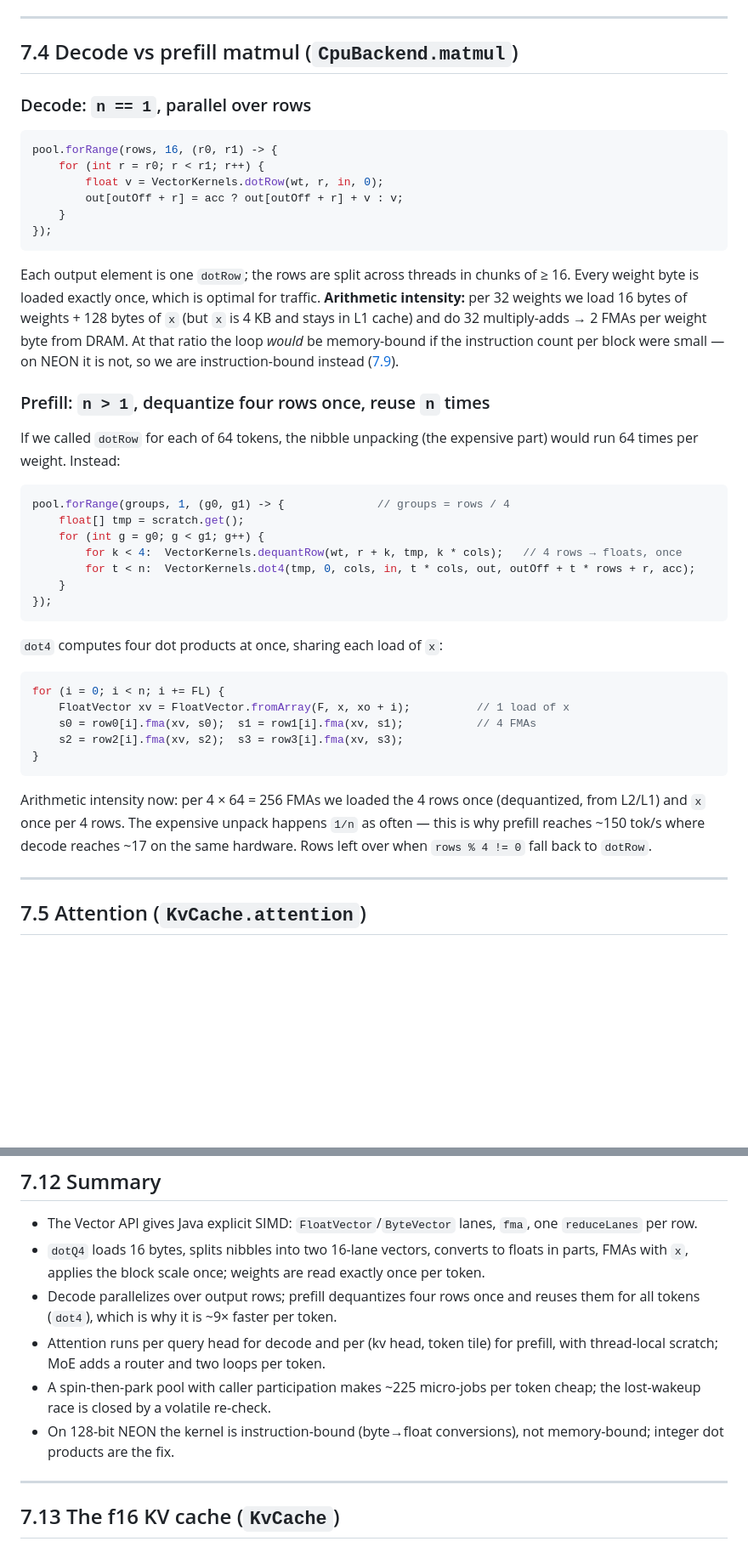
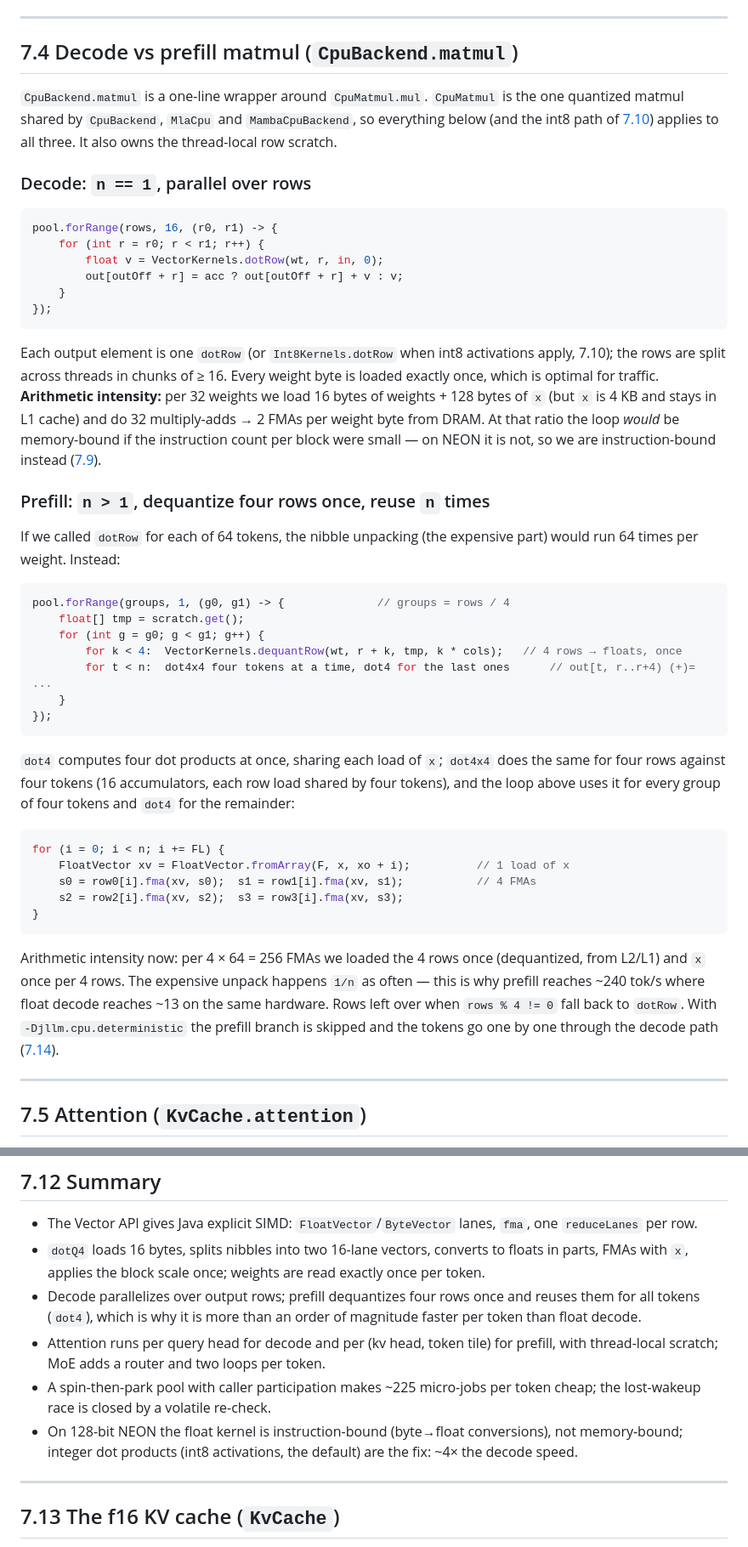
Before and after one commit to beniaminp/jllm-serve, a Markdown page: docs/07-cpu-backend.md, 2 parts joined by grey strips. Shown at 85% size. GitHub-like rendering; blank space fills up the shorter version.

````diff
--- a/docs/07-cpu-backend.md
+++ b/docs/07-cpu-backend.md
@@ -183,6 +184,10 @@ floats out (`mul(scale).intoArray`) for the prefill path.
 
 ## 7.4 Decode vs prefill matmul (`CpuBackend.matmul`)
 
+`CpuBackend.matmul` is a one-line wrapper around `CpuMatmul.mul`. `CpuMatmul` is the one quantized matmul shared by
+`CpuBackend`, `MlaCpu` and `MambaCpuBackend`, so everything below (and the int8 path of [7.10](#710-int8-activations-integer-dot-products-int8kernels))
+applies to all three. It also owns the thread-local row scratch.
+
 ### Decode: `n == 1`, parallel over rows
 
 ```java
@@ -194,7 +199,7 @@ pool.forRange(rows, 16, (r0, r1) -> {
 });
 ```
 
-Each output element is one `dotRow`; the rows are split across threads in chunks of ≥ 16. Every weight byte is
+Each output element is one `dotRow` (or `Int8Kernels.dotRow` when int8 activations apply, 7.10); the rows are split across threads in chunks of ≥ 16. Every weight byte is
 loaded exactly once, which is optimal for traffic. **Arithmetic intensity:** per 32 weights we load 16 bytes of
 weights + 128 bytes of `x` (but `x` is 4 KB and stays in L1 cache) and do 32 multiply-adds → 2 FMAs per
 weight byte from DRAM. At that ratio the loop *would* be memory-bound if the instruction count per block were
@@ -210,12 +215,14 @@ pool.forRange(groups, 1, (g0, g1) -> {              // groups = rows / 4
     float[] tmp = scratch.get();
     for (int g = g0; g < g1; g++) {
         for k < 4:  VectorKernels.dequantRow(wt, r + k, tmp, k * cols);   // 4 rows → floats, once
-        for t < n:  VectorKernels.dot4(tmp, 0, cols, in, t * cols, out, outOff + t * rows + r, acc);
+        for t < n:  dot4x4 four tokens at a time, dot4 for the last ones      // out[t, r..r+4) (+)= ...
     }
 });
 ```
 
-`dot4` computes four dot products at once, sharing each load of `x`:
+`dot4` computes four dot products at once, sharing each load of `x`; `dot4x4` does the same for four rows against
+four tokens (16 accumulators, each row load shared by four tokens), and the loop above uses it for every group of
+four tokens and `dot4` for the remainder:
 
 ```java
 for (i = 0; i < n; i += FL) {
@@ -226,8 +233,9 @@ for (i = 0; i < n; i += FL) {
 ```
 
 Arithmetic intensity now: per 4 × 64 = 256 FMAs we loaded the 4 rows once (dequantized, from L2/L1) and `x`
-once per 4 rows. The expensive unpack happens `1/n` as often — this is why prefill reaches ~150 tok/s where
-decode reaches ~17 on the same hardware. Rows left over when `rows % 4 != 0` fall back to `dotRow`.
+once per 4 rows. The expensive unpack happens `1/n` as often — this is why prefill reaches ~240 tok/s where
+float decode reaches ~13 on the same hardware. Rows left over when `rows % 4 != 0` fall back to `dotRow`. With `-Djllm.cpu.deterministic` the prefill branch
+is skipped and the tokens go one by one through the decode path ([7.14](#714-prefill-and-decode-are-not-bit-identical-results-depend-on-history)).
 
 ---
 
@@ -538,13 +557,13 @@ In order of expected payoff on this CPU:
 - `dotQ4` loads 16 bytes, splits nibbles into two 16-lane vectors, converts to floats in parts, FMAs with `x`,
   applies the block scale once; weights are read exactly once per token.
 - Decode parallelizes over output rows; prefill dequantizes four rows once and reuses them for all tokens
-  (`dot4`), which is why it is ~9× faster per token.
+  (`dot4`), which is why it is more than an order of magnitude faster per token than float decode.
 - Attention runs per query head for decode and per (kv head, token tile) for prefill, with thread-local scratch;
   MoE adds a router and two loops per token.
 - A spin-then-park pool with caller participation makes ~225 micro-jobs per token cheap; the lost-wakeup race is
   closed by a volatile re-check.
-- On 128-bit NEON the kernel is instruction-bound (byte→float conversions), not memory-bound; integer dot
-  products are the fix.
+- On 128-bit NEON the float kernel is instruction-bound (byte→float conversions), not memory-bound; integer dot
+  products (int8 activations, the default) are the fix: ~4× the decode speed.
 
 ---
 
````
Also changed, not shown: other parts of docs/07-cpu-backend.md (+40 -28 lines).
